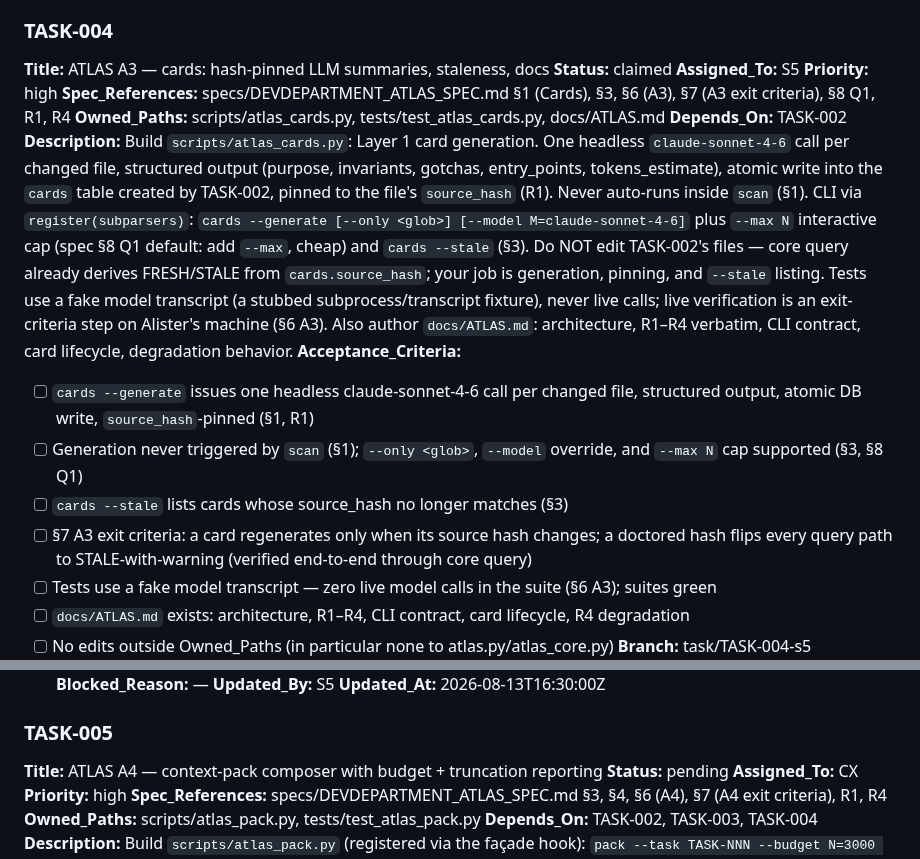
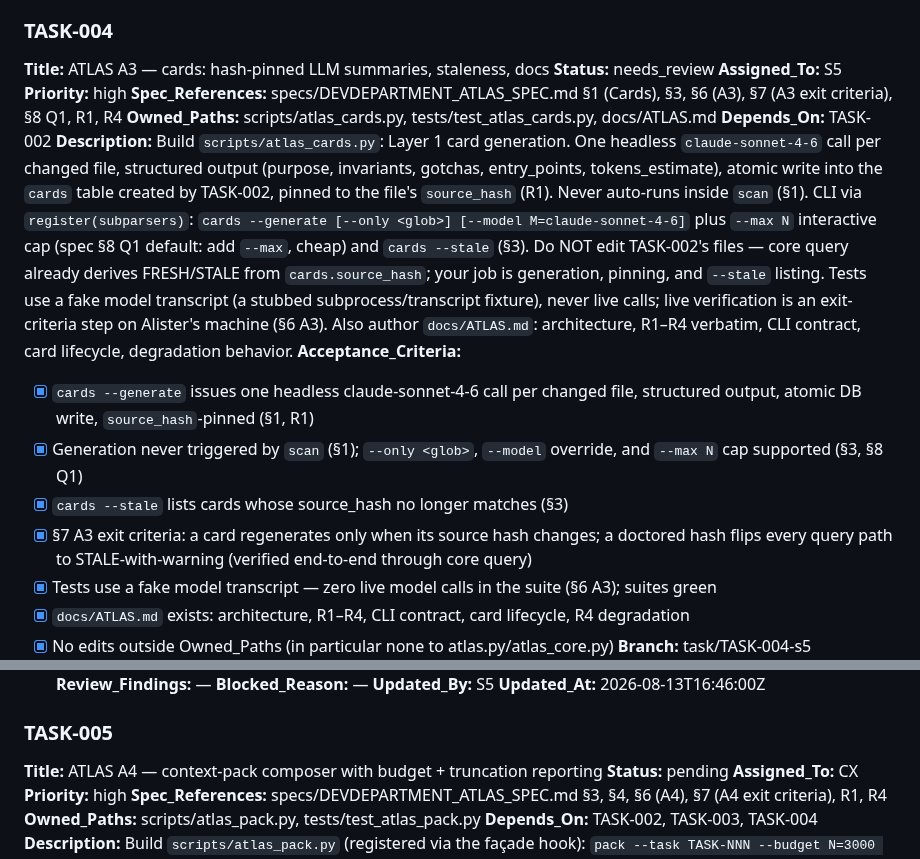
Before and after one commit to alboogycOdR/DEVDEPARTMENT, a Markdown page: PLAN.md, 2 parts joined by grey strips. Rendered like a GitHub page.

Commit message:
chore(plan): TASK-004 -> needs_review [S5]

```diff
--- a/PLAN.md
+++ b/PLAN.md
@@ -97,7 +97,7 @@ Status lifecycle: `pending → claimed → in_progress → needs_review → done
 
 ### TASK-004
 **Title:** ATLAS A3 — cards: hash-pinned LLM summaries, staleness, docs
-**Status:** claimed
+**Status:** needs_review
 **Assigned_To:** S5
 **Priority:** high
 **Spec_References:** specs/DEVDEPARTMENT_ATLAS_SPEC.md §1 (Cards), §3, §6 (A3), §7 (A3 exit criteria), §8 Q1, R1, R4
@@ -105,12 +105,12 @@ Status lifecycle: `pending → claimed → in_progress → needs_review → done
 **Depends_On:** TASK-002
 **Description:** Build `scripts/atlas_cards.py`: Layer 1 card generation. One headless `claude-sonnet-4-6` call per changed file, structured output (purpose, invariants, gotchas, entry_points, tokens_estimate), atomic write into the `cards` table created by TASK-002, pinned to the file's `source_hash` (R1). Never auto-runs inside `scan` (§1). CLI via `register(subparsers)`: `cards --generate [--only <glob>] [--model M=claude-sonnet-4-6]` plus `--max N` interactive cap (spec §8 Q1 default: add `--max`, cheap) and `cards --stale` (§3). Do NOT edit TASK-002's files — core query already derives FRESH/STALE from `cards.source_hash`; your job is generation, pinning, and `--stale` listing. Tests use a fake model transcript (a stubbed subprocess/transcript fixture), never live calls; live verification is an exit-criteria step on Alister's machine (§6 A3). Also author `docs/ATLAS.md`: architecture, R1–R4 verbatim, CLI contract, card lifecycle, degradation behavior.
 **Acceptance_Criteria:**
-- [ ] `cards --generate` issues one headless claude-sonnet-4-6 call per changed file, structured output, atomic DB write, `source_hash`-pinned (§1, R1)
-- [ ] Generation never triggered by `scan` (§1); `--only <glob>`, `--model` override, and `--max N` cap supported (§3, §8 Q1)
-- [ ] `cards --stale` lists cards whose source_hash no longer matches (§3)
-- [ ] §7 A3 exit criteria: a card regenerates only when its source hash changes; a doctored hash flips every query path to STALE-with-warning (verified end-to-end through core query)
-- [ ] Tests use a fake model transcript — zero live model calls in the suite (§6 A3); suites green
-- [ ] `docs/ATLAS.md` exists: architecture, R1–R4, CLI contract, card lifecycle, R4 degradation
-- [ ] No edits outside Owned_Paths (in particular none to atlas.py/atlas_core.py)
+- [x] `cards --generate` issues one headless claude-sonnet-4-6 call per changed file, structured output, atomic DB write, `source_hash`-pinned (§1, R1)
+- [x] Generation never triggered by `scan` (§1); `--only <glob>`, `--model` override, and `--max N` cap supported (§3, §8 Q1)
+- [x] `cards --stale` lists cards whose source_hash no longer matches (§3)
+- [x] §7 A3 exit criteria: a card regenerates only when its source hash changes; a doctored hash flips every query path to STALE-with-warning (verified end-to-end through core query)
+- [x] Tests use a fake model transcript — zero live model calls in the suite (§6 A3); suites green
+- [x] `docs/ATLAS.md` exists: architecture, R1–R4, CLI contract, card lifecycle, R4 degradation
+- [x] No edits outside Owned_Paths (in particular none to atlas.py/atlas_core.py)
 **Branch:** task/TASK-004-s5
 **Started_At:** 2026-08-13T16:30:00Z
@@ -120,7 +129,7 @@ Status lifecycle: `pending → claimed → in_progress → needs_review → done
 **Review_Findings:** —
 **Blocked_Reason:** —
 **Updated_By:** S5
-**Updated_At:** 2026-08-13T16:30:00Z
+**Updated_At:** 2026-08-13T16:46:00Z
 
 ### TASK-005
 **Title:** ATLAS A4 — context-pack composer with budget + truncation reporting
```
Also changed, not shown: other parts of PLAN.md (+12 -3 lines).
